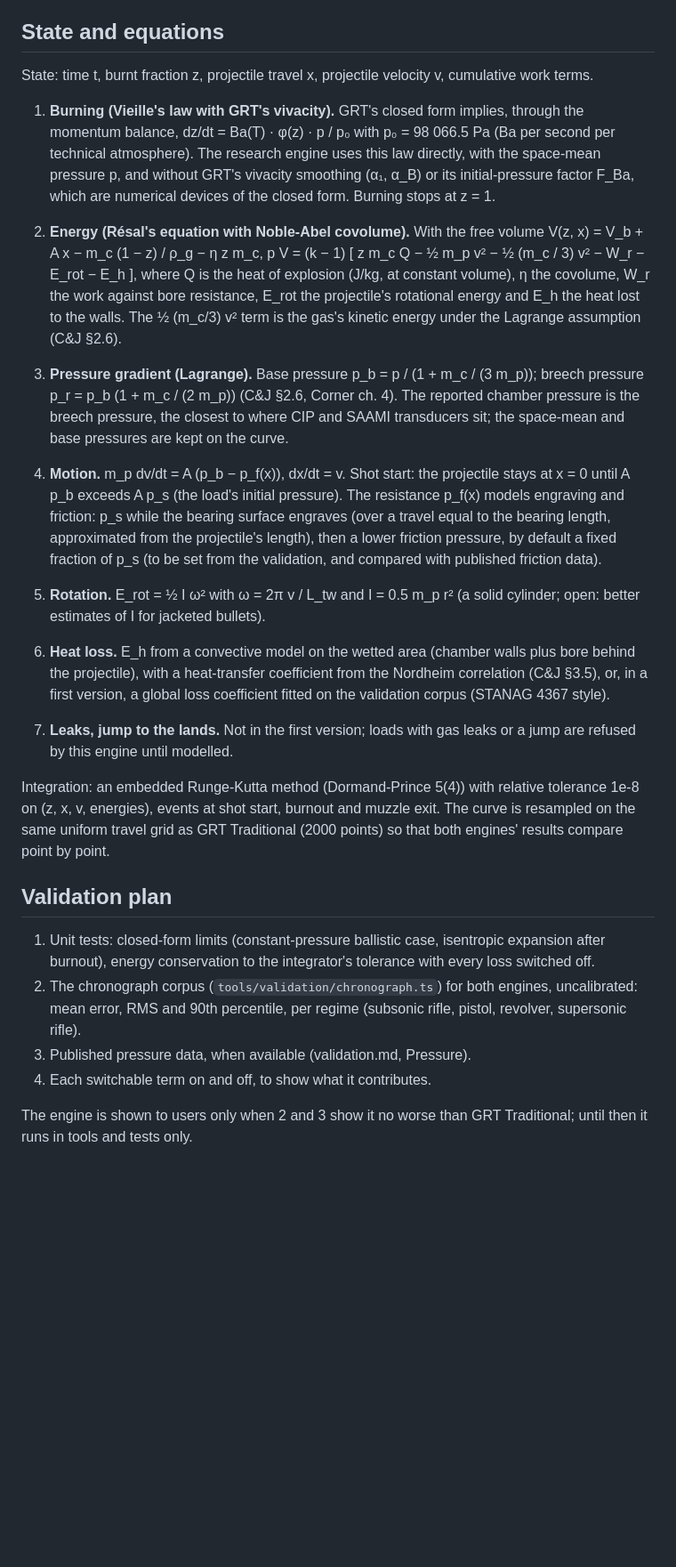
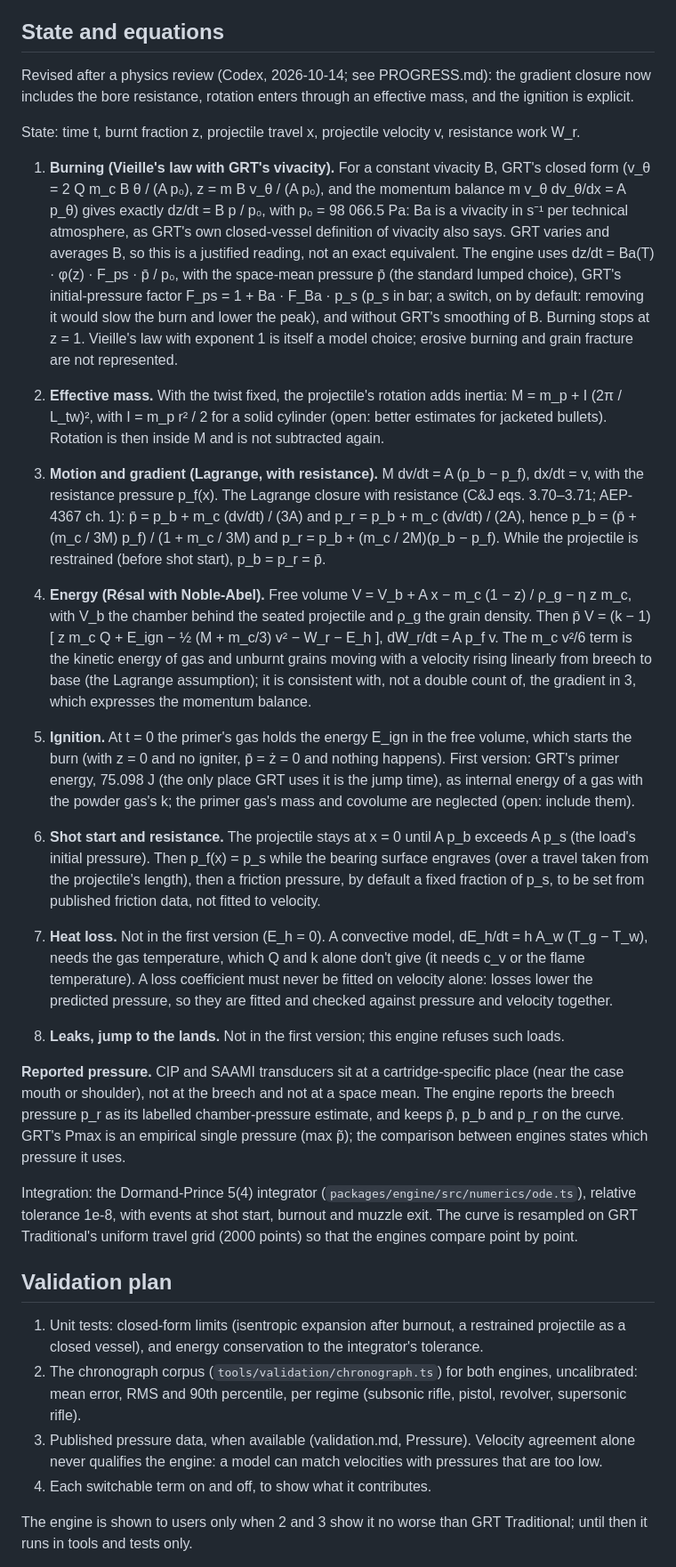
Before and after one commit to AnnoyingTechnology/gordons-legacy, a Markdown page: docs/model/research-engine.md, the part around one of its changes. Shown at 89% size. GitHub-like rendering; blank space fills up the shorter version.

Commit message:
Revise the research engine design after a physics review
The gradient closure now includes the bore resistance, rotation enters
through an effective mass, ignition is explicit, GRT's initial-pressure
factor is kept, and heat loss may only be fitted against pressure data.

```diff
--- a/docs/model/research-engine.md
+++ b/docs/model/research-engine.md
@@ -30,54 +30,73 @@ interior ballistic model with global parameters).
 
 ## State and equations
 
-State: time t, burnt fraction z, projectile travel x, projectile velocity v, cumulative work terms.
+Revised after a physics review (Codex, 2026-10-14; see PROGRESS.md): the gradient closure now
+includes the bore resistance, rotation enters through an effective mass, and the ignition is explicit.
 
-1. **Burning (Vieille's law with GRT's vivacity).** GRT's closed form implies, through the momentum
-   balance, dz/dt = Ba(T) · φ(z) · p / p₀ with p₀ = 98 066.5 Pa (Ba per second per technical
-   atmosphere). The research engine uses this law directly, with the space-mean pressure p, and
-   without GRT's vivacity smoothing (α₁, α_B) or its initial-pressure factor F_Ba, which are numerical
-   devices of the closed form. Burning stops at z = 1.
+State: time t, burnt fraction z, projectile travel x, projectile velocity v, resistance work W_r.
 
-2. **Energy (Résal's equation with Noble-Abel covolume).** With the free volume
-   V(z, x) = V_b + A x − m_c (1 − z) / ρ_g − η z m_c,
-   p V = (k − 1) [ z m_c Q − ½ m_p v² − ½ (m_c / 3) v² − W_r − E_rot − E_h ],
-   where Q is the heat of explosion (J/kg, at constant volume), η the covolume, W_r the work against
-   bore resistance, E_rot the projectile's rotational energy and E_h the heat lost to the walls. The
-   ½ (m_c/3) v² term is the gas's kinetic energy under the Lagrange assumption (C&J §2.6).
+1. **Burning (Vieille's law with GRT's vivacity).** For a constant vivacity B, GRT's closed form
+   (v_θ = 2 Q m_c B θ / (A p₀), z = m B v_θ / (A p₀), and the momentum balance m v_θ dv_θ/dx = A p_θ)
+   gives exactly dz/dt = B p / p₀, with p₀ = 98 066.5 Pa: Ba is a vivacity in s⁻¹ per technical
+   atmosphere, as GRT's own closed-vessel definition of vivacity also says. GRT varies and averages B,
+   so this is a justified reading, not an exact equivalent. The engine uses
+   dz/dt = Ba(T) · φ(z) · F_ps · p̄ / p₀, with the space-mean pressure p̄ (the standard lumped choice),
+   GRT's initial-pressure factor F_ps = 1 + Ba · F_Ba · p_s (p_s in bar; a switch, on by default:
+   removing it would slow the burn and lower the peak), and without GRT's smoothing of B. Burning stops
+   at z = 1. Vieille's law with exponent 1 is itself a model choice; erosive burning and grain fracture
+   are not represented.
 
-3. **Pressure gradient (Lagrange).** Base pressure p_b = p / (1 + m_c / (3 m_p)); breech pressure
-   p_r = p_b (1 + m_c / (2 m_p)) (C&J §2.6, Corner ch. 4). The reported chamber pressure is the breech
-   pressure, the closest to where CIP and SAAMI transducers sit; the space-mean and base pressures are
-   kept on the curve.
+2. **Effective mass.** With the twist fixed, the projectile's rotation adds inertia:
+   M = m_p + I (2π / L_tw)², with I = m_p r² / 2 for a solid cylinder (open: better estimates for
+   jacketed bullets). Rotation is then inside M and is not subtracted again.
 
-4. **Motion.** m_p dv/dt = A (p_b − p_f(x)), dx/dt = v. Shot start: the projectile stays at x = 0
-   until A p_b exceeds A p_s (the load's initial pressure). The resistance p_f(x) models engraving and
-   friction: p_s while the bearing surface engraves (over a travel equal to the bearing length,
-   approximated from the projectile's length), then a lower friction pressure, by default a fixed
-   fraction of p_s (to be set from the validation, and compared with published friction data).
+3. **Motion and gradient (Lagrange, with resistance).** M dv/dt = A (p_b − p_f), dx/dt = v, with the
+   resistance pressure p_f(x). The Lagrange closure with resistance (C&J eqs. 3.70–3.71; AEP-4367 ch. 1):
+   p̄ = p_b + m_c (dv/dt) / (3A) and p_r = p_b + m_c (dv/dt) / (2A), hence
+   p_b = (p̄ + (m_c / 3M) p_f) / (1 + m_c / 3M) and p_r = p_b + (m_c / 2M)(p_b − p_f).
+   While the projectile is restrained (before shot start), p_b = p_r = p̄.
 
-5. **Rotation.** E_rot = ½ I ω² with ω = 2π v / L_tw and I = 0.5 m_p r² (a solid cylinder; open:
-   better estimates of I for jacketed bullets).
+4. **Energy (Résal with Noble-Abel).** Free volume V = V_b + A x − m_c (1 − z) / ρ_g − η z m_c, with V_b
+   the chamber behind the seated projectile and ρ_g the grain density. Then
+   p̄ V = (k − 1) [ z m_c Q + E_ign − ½ (M + m_c/3) v² − W_r − E_h ], dW_r/dt = A p_f v.
+   The m_c v²/6 term is the kinetic energy of gas and unburnt grains moving with a velocity rising
+   linearly from breech to base (the Lagrange assumption); it is consistent with, not a double count of,
+   the gradient in 3, which expresses the momentum balance.
 
-6. **Heat loss.** E_h from a convective model on the wetted area (chamber walls plus bore behind the
-   projectile), with a heat-transfer coefficient from the Nordheim correlation (C&J §3.5), or, in a
-   first version, a global loss coefficient fitted on the validation corpus (STANAG 4367 style).
+5. **Ignition.** At t = 0 the primer's gas holds the energy E_ign in the free volume, which starts the
+   burn (with z = 0 and no igniter, p̄ = ż = 0 and nothing happens). First version: GRT's primer energy,
+   75.098 J (the only place GRT uses it is the jump time), as internal energy of a gas with the powder
+   gas's k; the primer gas's mass and covolume are neglected (open: include them).
 
-7. **Leaks, jump to the lands.** Not in the first version; loads with gas leaks or a jump are
-   refused by this engine until modelled.
+6. **Shot start and resistance.** The projectile stays at x = 0 until A p_b exceeds A p_s (the load's
+   initial pressure). Then p_f(x) = p_s while the bearing surface engraves (over a travel taken from
+   the projectile's length), then a friction pressure, by default a fixed fraction of p_s, to be set
+   from published friction data, not fitted to velocity.
 
-Integration: an embedded Runge-Kutta method (Dormand-Prince 5(4)) with relative tolerance 1e-8 on
-(z, x, v, energies), events at shot start, burnout and muzzle exit. The curve is resampled on the
-same uniform travel grid as GRT Traditional (2000 points) so that both engines' results compare
-point by point.
+7. **Heat loss.** Not in the first version (E_h = 0). A convective model, dE_h/dt = h A_w (T_g − T_w),
+   needs the gas temperature, which Q and k alone don't give (it needs c_v or the flame temperature).
+   A loss coefficient must never be fitted on velocity alone: losses lower the predicted pressure, so
+   they are fitted and checked against pressure and velocity together.
+
+8. **Leaks, jump to the lands.** Not in the first version; this engine refuses such loads.
+
+**Reported pressure.** CIP and SAAMI transducers sit at a cartridge-specific place (near the case
+mouth or shoulder), not at the breech and not at a space mean. The engine reports the breech pressure
+p_r as its labelled chamber-pressure estimate, and keeps p̄, p_b and p_r on the curve. GRT's Pmax is an
+empirical single pressure (max p̃); the comparison between engines states which pressure it uses.
+
+Integration: the Dormand-Prince 5(4) integrator (`packages/engine/src/numerics/ode.ts`), relative
+tolerance 1e-8, with events at shot start, burnout and muzzle exit. The curve is resampled on GRT
+Traditional's uniform travel grid (2000 points) so that the engines compare point by point.
 
 ## Validation plan
 
-1. Unit tests: closed-form limits (constant-pressure ballistic case, isentropic expansion after
-   burnout), energy conservation to the integrator's tolerance with every loss switched off.
+1. Unit tests: closed-form limits (isentropic expansion after burnout, a restrained projectile as a
+   closed vessel), and energy conservation to the integrator's tolerance.
 2. The chronograph corpus (`tools/validation/chronograph.ts`) for both engines, uncalibrated: mean
    error, RMS and 90th percentile, per regime (subsonic rifle, pistol, revolver, supersonic rifle).
-3. Published pressure data, when available (validation.md, Pressure).
+3. Published pressure data, when available (validation.md, Pressure). Velocity agreement alone never
+   qualifies the engine: a model can match velocities with pressures that are too low.
 4. Each switchable term on and off, to show what it contributes.
 
 The engine is shown to users only when 2 and 3 show it no worse than GRT Traditional; until then it
```
Also changed, not shown: other parts of docs/model/research-engine.md (+1 -1 lines), docs/PROGRESS.md (+1 -0 lines).
